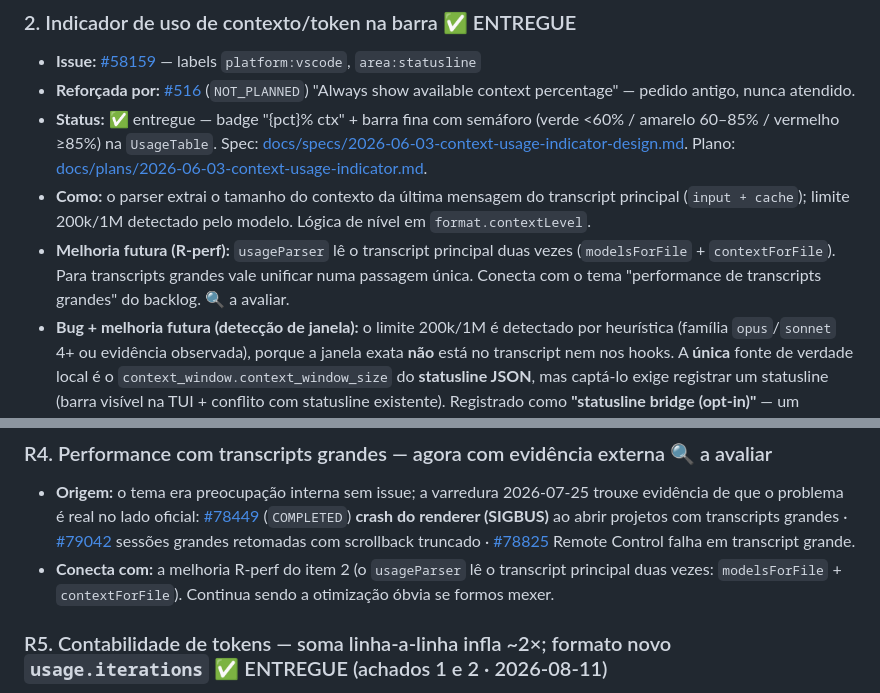
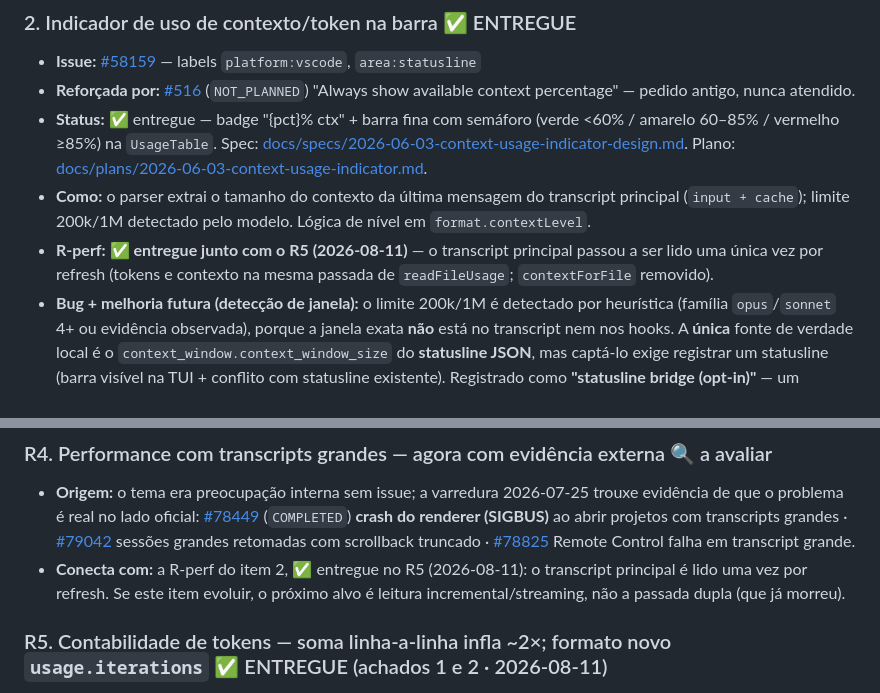
Before and after one commit to carlosdealmeida/claude-todos-vscode, a Markdown page: docs/ROADMAP.md, 2 parts joined by grey strips. Rendered like a GitHub page.

Commit message:
docs: roadmap reflete a R-perf entregue no R5
Co-Authored-By: Claude Fable 5 <noreply@anthropic.com>

```diff
--- a/docs/ROADMAP.md
+++ b/docs/ROADMAP.md
@@ -90,7 +90,7 @@ de tokens do 0.3.0).
 - **Reforçada por:** [#516](https://github.com/anthropics/claude-code/issues/516) (`NOT_PLANNED`) "Always show available context percentage" — pedido antigo, nunca atendido.
 - **Status:** ✅ entregue — badge "{pct}% ctx" + barra fina com semáforo (verde <60% / amarelo 60–85% / vermelho ≥85%) na `UsageTable`. Spec: [docs/specs/2026-06-03-context-usage-indicator-design.md](specs/2026-06-03-context-usage-indicator-design.md). Plano: [docs/plans/2026-06-03-context-usage-indicator.md](plans/2026-06-03-context-usage-indicator.md).
 - **Como:** o parser extrai o tamanho do contexto da última mensagem do transcript principal (`input + cache`); limite 200k/1M detectado pelo modelo. Lógica de nível em `format.contextLevel`.
-- **Melhoria futura (R-perf):** `usageParser` lê o transcript principal duas vezes (`modelsForFile` + `contextForFile`). Para transcripts grandes vale unificar numa passagem única. Conecta com o tema "performance de transcripts grandes" do backlog. 🔍 a avaliar.
+- **R-perf: ✅ entregue junto com o R5 (2026-08-11)** — o transcript principal passou a ser lido uma única vez por refresh (tokens e contexto na mesma passada de `readFileUsage`; `contextForFile` removido).
 - **Bug + melhoria futura (detecção de janela):** o limite 200k/1M é detectado por heurística (família `opus`/`sonnet` 4+ ou evidência observada), porque a janela exata **não** está no transcript nem nos hooks. A **única** fonte de verdade local é o `context_window.context_window_size` do **statusline JSON**, mas captá-lo exige registrar um statusline (barra visível na TUI + conflito com statusline existente). Registrado como **"statusline bridge (opt-in)"** — um comando explícito tipo *"Enable precise context"* — se algum usuário pedir precisão exata. 🔍 a avaliar.
   **Reforço (varredura 2026-07-25):** [#81039](https://github.com/anthropics/claude-code/issues/81039)
   mostra o **próprio app desktop** errando isso — `/context` exibindo denominador de 200.0K em
@@ -774,8 +774,7 @@ parser lê. Posicionamento-alvo: **"observability para seus agentes Claude Code"
   [#79042](https://github.com/anthropics/claude-code/issues/79042) sessões grandes retomadas com
   scrollback truncado · [#78825](https://github.com/anthropics/claude-code/issues/78825) Remote
   Control falha em transcript grande.
-- **Conecta com:** a melhoria R-perf do item 2 (o `usageParser` lê o transcript principal duas
-  vezes: `modelsForFile` + `contextForFile`). Continua sendo a otimização óbvia se formos mexer.
+- **Conecta com:** a R-perf do item 2, ✅ entregue no R5 (2026-08-11): o transcript principal é lido uma vez por refresh. Se este item evoluir, o próximo alvo é leitura incremental/streaming, não a passada dupla (que já morreu).
 
 ### R5. Contabilidade de tokens — soma linha-a-linha infla ~2×; formato novo `usage.iterations` ✅ ENTREGUE (achados 1 e 2 · 2026-08-11)
 - **Origem:** varredura 2026-08-10 ([#84223](https://github.com/anthropics/claude-code/issues/84223),
```
